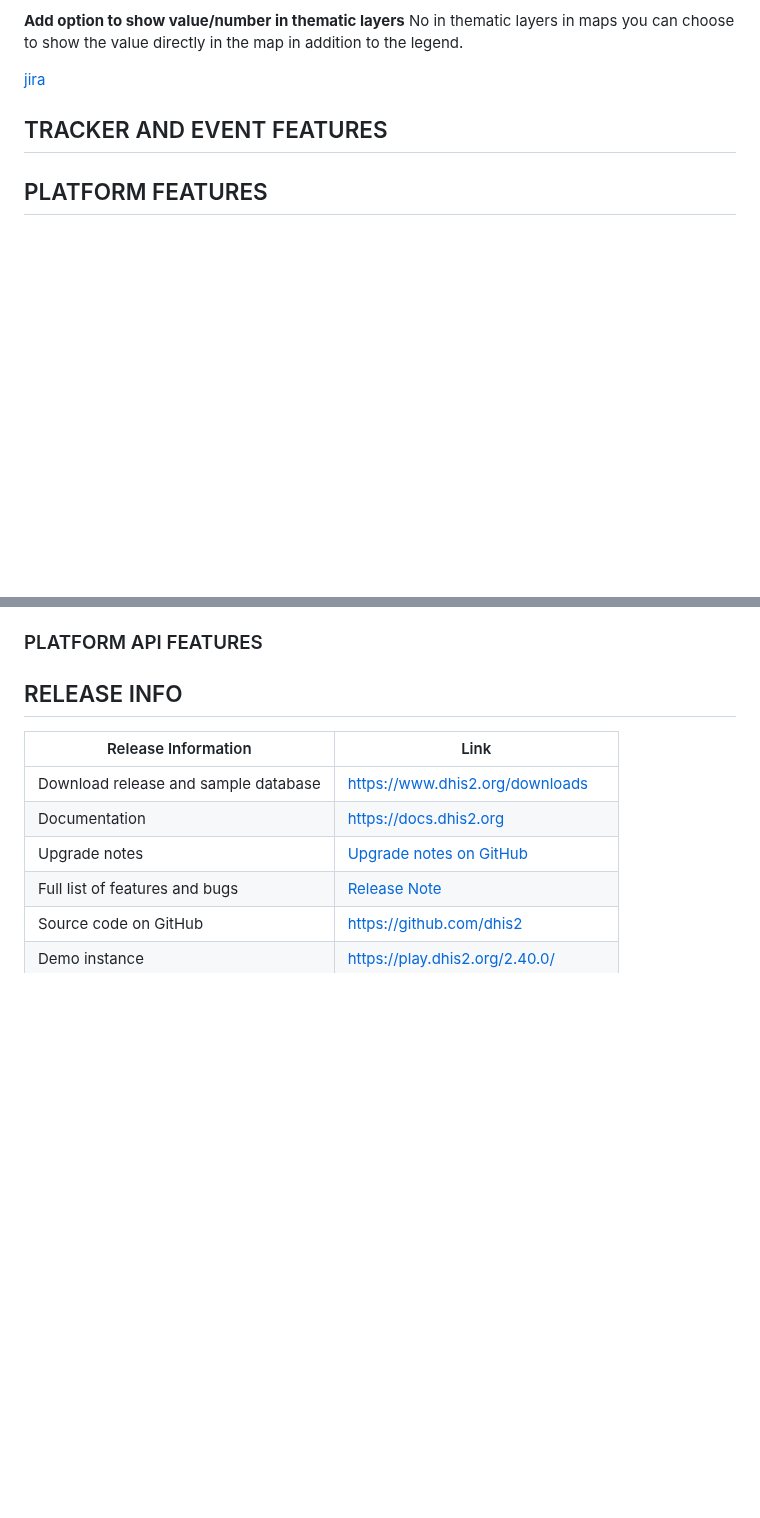
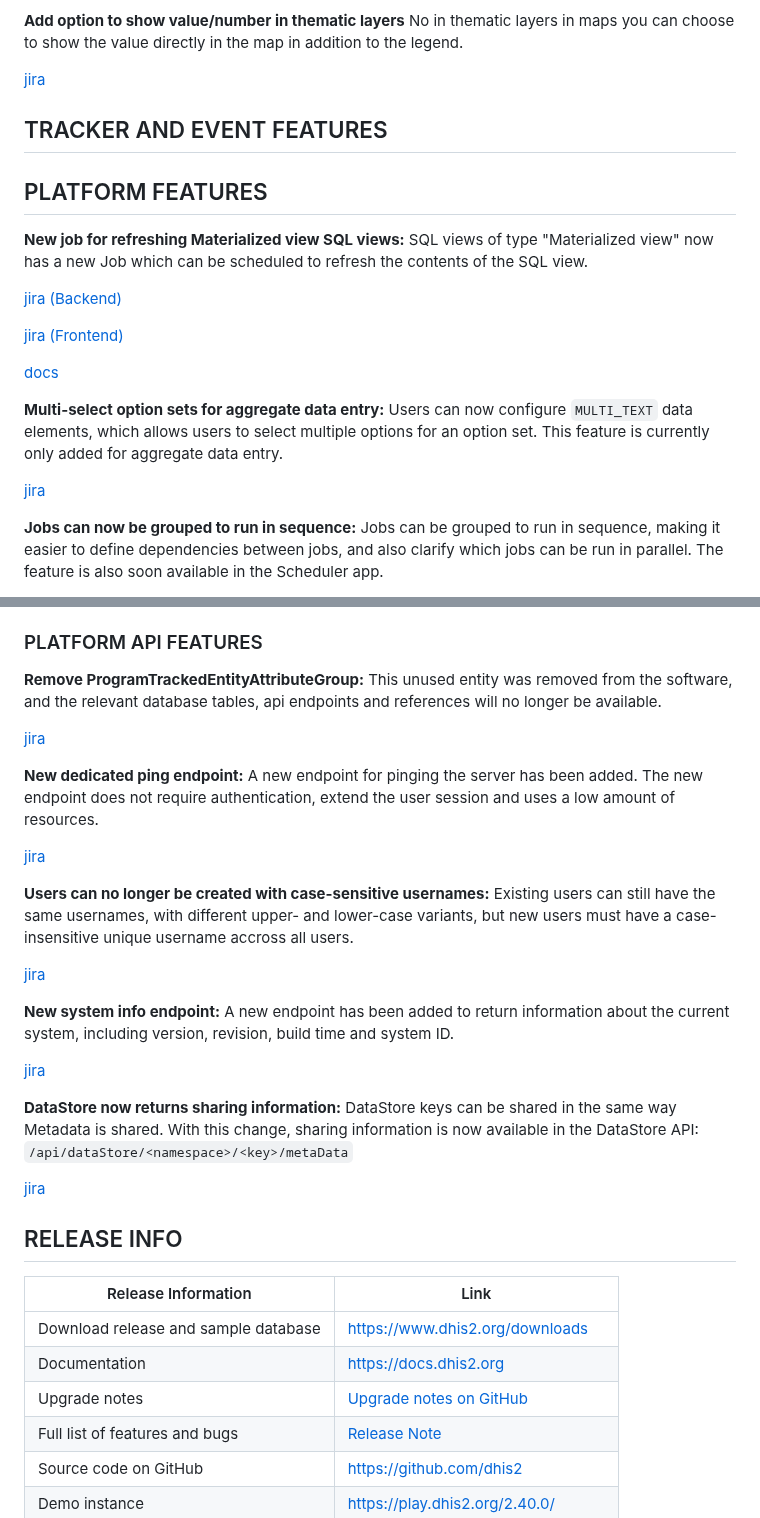
Before and after one commit to dhis2/dhis2-releases, a Markdown page: releases/2.40/ReleaseNote-2.40.md, 2 parts joined by grey strips. Rendered like a GitHub page; blank space fills up the shorter version.

```diff
--- a/releases/2.40/ReleaseNote-2.40.md
+++ b/releases/2.40/ReleaseNote-2.40.md
@@ -37,3 +37,17 @@
 
 ## PLATFORM FEATURES
 
+**New job for refreshing Materialized view SQL views:** SQL views of type "Materialized view" now has a new Job which can be scheduled to refresh the contents of the SQL view.
+
+[jira (Backend)](https://dhis2.atlassian.net/browse/DHIS2-14718)
+
+[jira (Frontend)](https://dhis2.atlassian.net/browse/DHIS2-15095)
+
+[docs](https://docs.dhis2.org/en/develop/using-the-api/dhis-core-version-239/scheduling.html#job-parameters)
+
+**Multi-select option sets for aggregate data entry:** Users can now configure `MULTI_TEXT` data elements, which allows users to select multiple options for an option set. This feature is currently only added for aggregate data entry.
+
+[jira](https://dhis2.atlassian.net/browse/DHIS2-14481)
+
+**Jobs can now be grouped to run in sequence:** Jobs can be grouped to run in sequence, making it easier to define dependencies between jobs, and also clarify which jobs can be run in parallel. The feature is also soon available in the Scheduler app.
+
@@ -40,5 +61,26 @@
 
 ### PLATFORM API FEATURES
+
+**Remove ProgramTrackedEntityAttributeGroup:**  This unused entity was removed from the software, and the relevant database tables, api endpoints and references will no longer be available.
+
+[jira](https://dhis2.atlassian.net/browse/DHIS2-14815)
+
+**New dedicated ping endpoint:** A new endpoint for pinging the server has been added. The new endpoint does not require authentication, extend the user session and uses a low amount of resources.
+
+[jira](https://dhis2.atlassian.net/browse/DHIS2-14531)
+
+**Users can no longer be created with case-sensitive usernames:** Existing users can still have the same usernames, with different upper- and lower-case variants, but new users must have a case-insensitive unique username accross all users.
+
+[jira](https://dhis2.atlassian.net/browse/DHIS2-10886?filter=10404)
+
+**New system info endpoint:** A new endpoint has been added to return information about the current system, including version, revision, build time and system ID.
+
+[jira](https://dhis2.atlassian.net/browse/DHIS2-14822)
+
+**DataStore now returns sharing information:** DataStore keys can be shared in the same way Metadata is shared. With this change, sharing information is now available in the DataStore API: `/api/dataStore/<namespace>/<key>/metaData`
+
+[jira](https://dhis2.atlassian.net/browse/DHIS2-14595)
+
 
 
 ## RELEASE INFO
```
Also changed, not shown: other parts of releases/2.40/ReleaseNote-2.40.md (+7 -0 lines).
